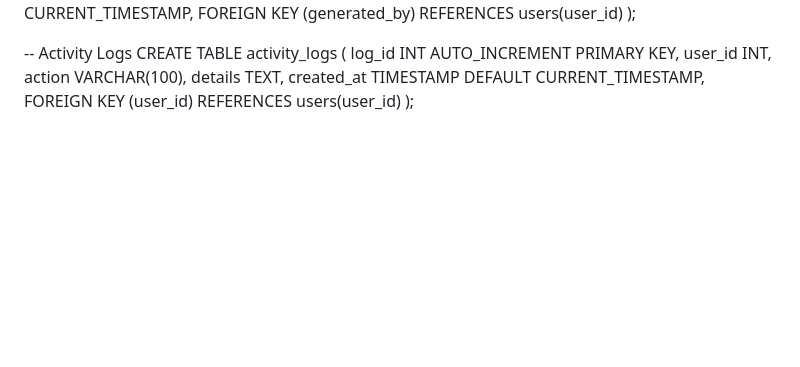
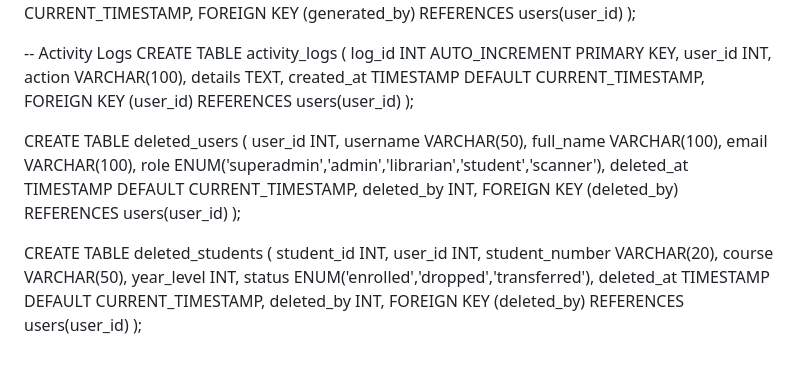
Before and after one commit to sis0n/LibSys, a Markdown page: docs/library_db.md, the part around the change. GitHub-like rendering; blank space fills up the shorter version.

Commit message:
enhancement: added deleted_users and deleted_books in database

```diff
--- a/docs/library_db.md
+++ b/docs/library_db.md
@@ -113,3 +113,27 @@ CREATE TABLE activity_logs (
   created_at TIMESTAMP DEFAULT CURRENT_TIMESTAMP,
   FOREIGN KEY (user_id) REFERENCES users(user_id)
 );
+
+
+CREATE TABLE deleted_users (
+  user_id INT,
+  username VARCHAR(50),
+  full_name VARCHAR(100),
+  email VARCHAR(100),
+  role ENUM('superadmin','admin','librarian','student','scanner'),
+  deleted_at TIMESTAMP DEFAULT CURRENT_TIMESTAMP,
+  deleted_by INT,
+  FOREIGN KEY (deleted_by) REFERENCES users(user_id)
+);
+
+CREATE TABLE deleted_students (
+  student_id INT,
+  user_id INT,
+  student_number VARCHAR(20),
+  course VARCHAR(50),
+  year_level INT,
+  status ENUM('enrolled','dropped','transferred'),
+  deleted_at TIMESTAMP DEFAULT CURRENT_TIMESTAMP,
+  deleted_by INT,
+  FOREIGN KEY (deleted_by) REFERENCES users(user_id)
+);
```
